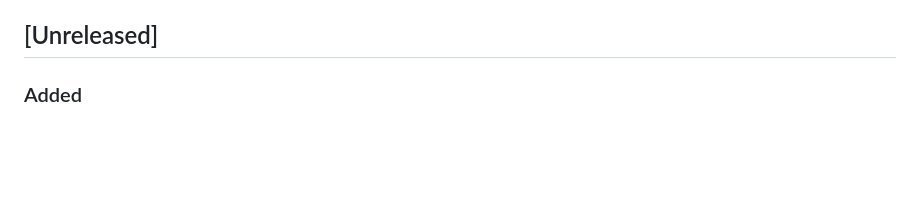
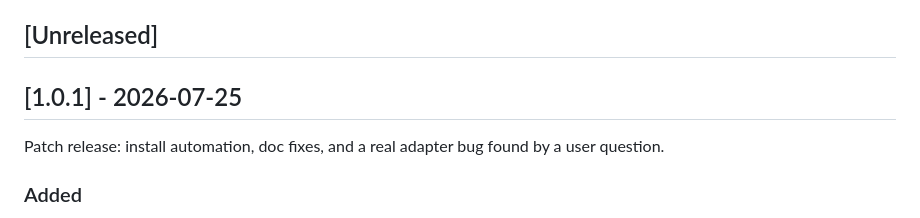
Before and after one commit to ice-limited/security-skill, a Markdown page: CHANGELOG.md, the part around the change. Drawn GitHub-style; blank space fills up the shorter version.

Commit message:
Release 1.0.1
Patch release: install.sh/install.ps1/install.bat, a fixed
documentation gap (supply-chain requirements.txt), and a real fix for
both interactive-agent adapters not resolving security-skill's own
venv when invoked from a different repo's session.

Co-Authored-By: Claude Sonnet 5 <noreply@anthropic.com>

```diff
--- a/CHANGELOG.md
+++ b/CHANGELOG.md
@@ -13,6 +13,11 @@ it's made — this backfill covers everything implemented before that
 rule existed).
 
 ## [Unreleased]
+
+## [1.0.1] - 2026-07-25
+
+Patch release: install automation, doc fixes, and a real adapter bug
+found by a user question.
 
 ### Added
 
```
